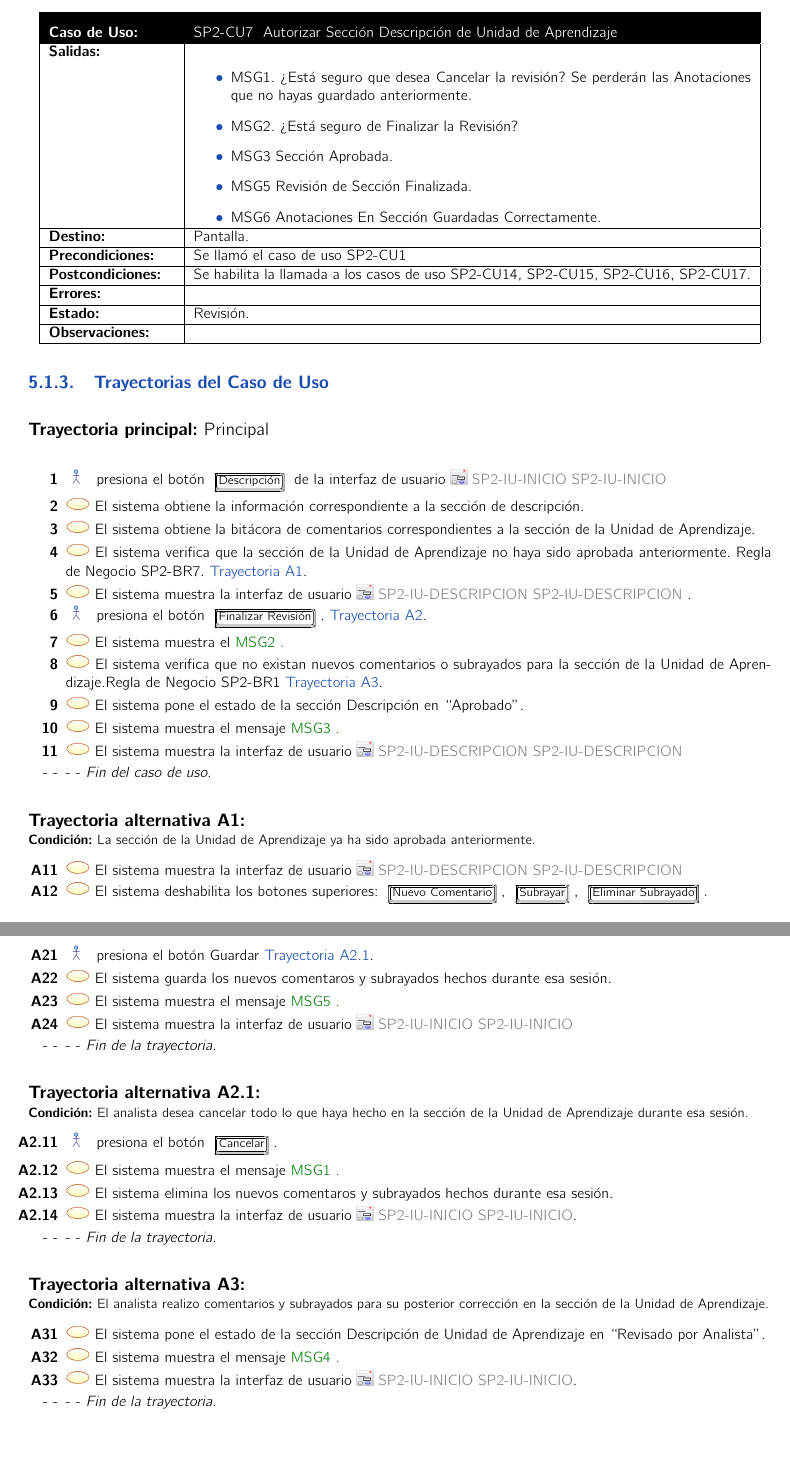
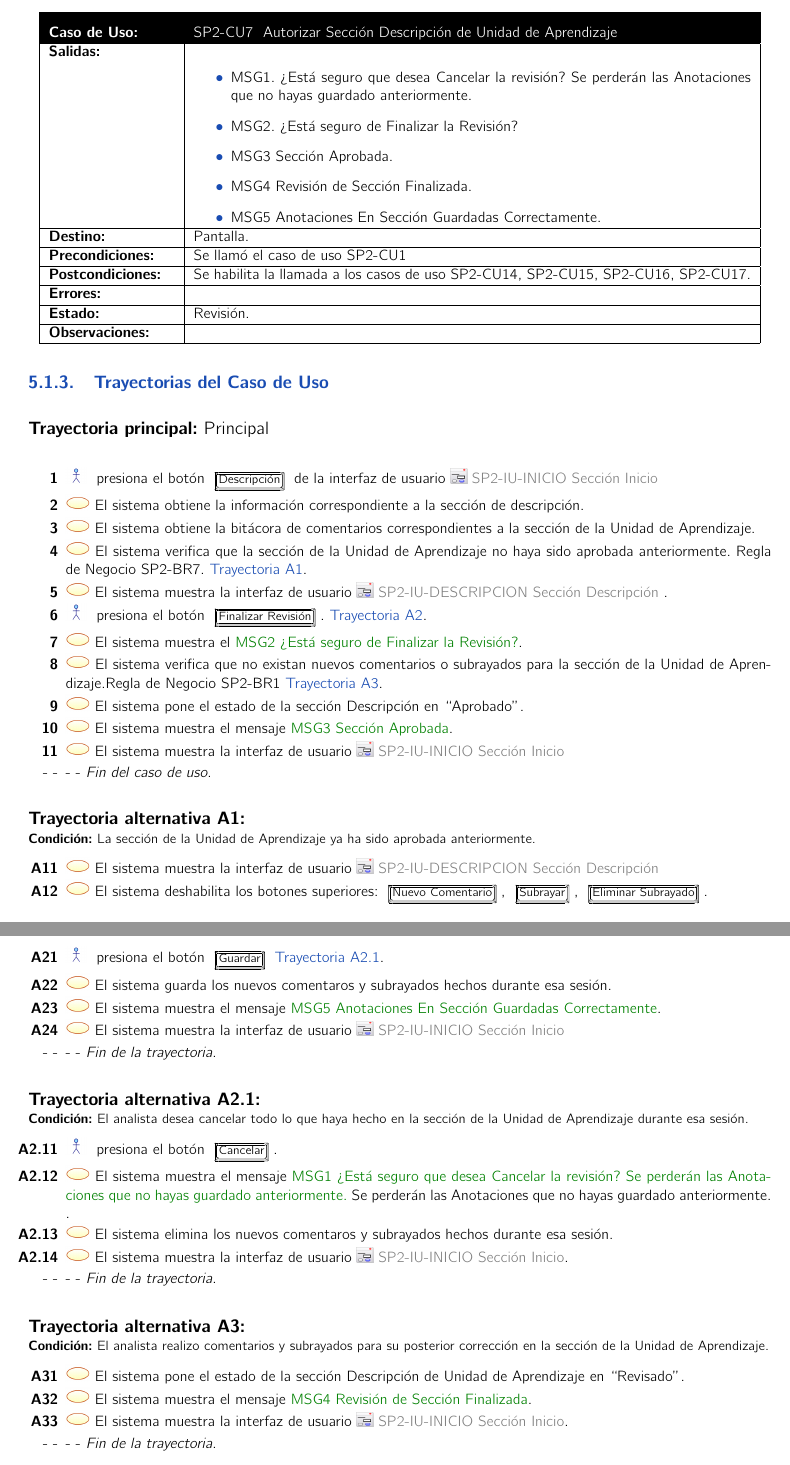
Before and after one commit to SoftwareEngineerESCOM/IngSof, a LaTeX book (Documento-Analisis/main.tex, which reads Documento-Analisis/DCU/SP2/SP2-CU/SP2-CU7.tex): two parts of pages 29 and 30 of 38, joined at a grey line, cut so that both start at the same text. Compiled offline with pdfLaTeX.

Commit message:
Correcciones Caso de uso SP2-CU7

```diff
--- a/Documento-Analisis/DCU/SP2/SP2-CU/SP2-CU7.tex
+++ b/Documento-Analisis/DCU/SP2/SP2-CU/SP2-CU7.tex
@@ -20,13 +20,13 @@
 		\UCitem{Origen}{Mouse.}
 		\UCitem{Salidas}{
         	\begin{itemize}
-        		\item MSG1. ¿Está seguro que desea Cancelar la revisión?
-Se perderán las Anotaciones que no hayas guardado anteriormente.
+        		\hypertarget{MSG1}{\item MSG1. ¿Está seguro que desea Cancelar la revisión?
+				Se perderán las Anotaciones que no hayas guardado anteriormente.}
+                \hypertarget{MSG2}{\item MSG2. ¿Está seguro de Finalizar la Revisión?}
+                \hypertarget{MSG3}{\item MSG3 Sección Aprobada.}
 
-                \item MSG2. ¿Está seguro de Finalizar la Revisión?
-                \item MSG3 Sección Aprobada.
-                \item MSG5 Revisión de Sección Finalizada.
-                \item MSG6 Anotaciones En Sección Guardadas Correctamente.
+               \hypertarget{MSG4}{ \item MSG4 Revisión de Sección Finalizada.}
+                \hypertarget{MSG5}{\item MSG5 Anotaciones En Sección Guardadas Correctamente.}
 
         	\end{itemize}
         }
@@ -41,66 +41,66 @@ Se perderán las Anotaciones que no hayas guardado anteriormente.
 %--------------------------- CU TRAYECTORIA PRINCIPAL -------------------------
 \begin{UCtrayectoria}{Principal}
 
-    \UCpaso[\UCactor] presiona el botón  \IUbutton{Descripción} de la interfaz de usuario \IUref{SP2-IU-INICIO}{SP2-IU-INICIO}
+    \UCpaso[\UCactor] presiona el botón  \IUbutton{Descripción} de la interfaz de usuario \IUref{SP2-IU-INICIO}{Sección Inicio}
 
     \UCpaso El sistema obtiene la información correspondiente a la sección de descripción.
 
     \UCpaso El sistema obtiene la bitácora de comentarios correspondientes a la sección de la Unidad de Aprendizaje.
 
-    \UCpaso El sistema verifica que la sección de la Unidad de Aprendizaje no haya sido aprobada anteriormente. Regla de Negocio SP2-BR7. \hyperref[SP2-CU7-A1]{Trayectoria A1}.
+    \UCpaso El sistema verifica que la sección de la Unidad de Aprendizaje no haya sido aprobada anteriormente. Regla de Negocio SP2-BR7. \hyperlink{SP2-CU7-A1}{Trayectoria A1}.
 
-    \UCpaso El sistema muestra la interfaz de usuario \IUref{SP2-IU-DESCRIPCION}{SP2-IU-DESCRIPCION} .
+    \UCpaso El sistema muestra la interfaz de usuario \IUref{SP2-IU-DESCRIPCION}{Sección Descripción} .
 
-    \UCpaso[\UCactor] presiona el botón \IUbutton{Finalizar Revisión}. \hyperref[SP2-CU7-A2]{Trayectoria A2}.
-    \UCpaso El sistema muestra el \MSGref{MSG2}.
+    \UCpaso[\UCactor] presiona el botón \IUbutton{Finalizar Revisión}. \hyperlink{SP2-CU7-A2}{Trayectoria A2}.
+    \UCpaso El sistema muestra el \MSGref{MSG2}{¿Está seguro de Finalizar la Revisión?}.
 
-    \UCpaso	El sistema verifica que no existan nuevos comentarios o subrayados para la sección de la Unidad de Aprendizaje.Regla de Negocio  SP2-BR1 \hyperref[SP2-CU7-A3]{Trayectoria A3}.
+    \UCpaso	El sistema verifica que no existan nuevos comentarios o subrayados para la sección de la Unidad de Aprendizaje.Regla de Negocio  SP2-BR1 \hyperlink{SP2-CU7-A3}{Trayectoria A3}.
 
     \UCpaso El sistema pone el estado de la sección Descripción  en “Aprobado”.
 
-    \UCpaso El sistema muestra el mensaje \MSGref{MSG3}.
+    \UCpaso El sistema muestra el mensaje \MSGref{MSG3}{Sección Aprobada}.
 
-    \UCpaso El sistema muestra la interfaz de usuario \IUref{SP2-IU-DESCRIPCION}{SP2-IU-DESCRIPCION}
+    \UCpaso El sistema muestra la interfaz de usuario \IUref{SP2-IU-INICIO}{Sección Inicio}
 
 \end{UCtrayectoria}
 
 %------------------------ CU TRAYECTORIA ALTERNARIVA A1 -------------------------
-\label{SP2-CU7-A1}
+
 \begin{UCtrayectoriaA}{A1}{La sección de la Unidad de Aprendizaje ya ha sido aprobada anteriormente.}
 
-	\UCpaso El sistema muestra la interfaz de usuario \IUref{SP2-IU-DESCRIPCION}{SP2-IU-DESCRIPCION}
+	\hypertarget{SP2-CU7-A1}{\UCpaso El sistema muestra la interfaz de usuario \IUref{SP2-IU-DESCRIPCION}{Sección Descripción}}
     \UCpaso El sistema deshabilita los botones superiores: \IUbutton{Nuevo Comentario}, \IUbutton{Subrayar}, \IUbutton{Eliminar Subrayado}.
     \UCpaso El sistema deshabilita los botones inferiores: \IUbutton{Cancelar}, \IUbutton{Guardar}, \IUbutton{Finalizar Revisión}.
     \UCpaso El sistema deshabilita los botones laterales de: \IUbutton{Modificar Comentario}, \IUbutton{Eliminar Comentario}.
 \end{UCtrayectoriaA}
 
 %------------------------ CU TRAYECTORIA ALTERNARIVA A2 -------------------------
-\label{SP2-CU7-A2}
+
 \begin{UCtrayectoriaA}{A2}{El analista no desea finalizar aun la revisión de la sección de la Unidad de Aprendizaje.}
 
-    \UCpaso[\UCactor] presiona el botón Guardar \hyperref[SP2-CU7-A2.1]{Trayectoria A2.1}.
+    \hypertarget{SP2-CU7-A2}{\UCpaso[\UCactor] presiona el botón \IUbutton{Guardar} \hyperlink{SP2-CU7-A2.1}{Trayectoria A2.1}}.
     \UCpaso El sistema guarda los nuevos comentaros y subrayados hechos durante esa sesión.
-    \UCpaso El sistema muestra el mensaje \MSGref{MSG5}.
-    \UCpaso El sistema muestra la interfaz de usuario \IUref{SP2-IU-INICIO}{SP2-IU-INICIO}
+    \UCpaso El sistema muestra el mensaje \MSGref{MSG5}{Anotaciones En Sección Guardadas Correctamente}.
+    \UCpaso El sistema muestra la interfaz de usuario \IUref{SP2-IU-INICIO}{Sección Inicio}
 \end{UCtrayectoriaA}
 
 %------------------------ CU TRAYECTORIA ALTERNARIVA A2.1 -----------------------
-\label{SP2-CU7-A2.1}
 \begin{UCtrayectoriaA}{A2.1}{El analista desea cancelar todo lo que haya hecho en la sección de la Unidad de Aprendizaje durante esa sesión.}
 
-	\UCpaso[\UCactor] presiona el botón \IUbutton{Cancelar}.
-    \UCpaso El sistema muestra el mensaje \MSGref{MSG1}.
+	\hypertarget{SP2-CU7-A2.1}{\UCpaso[\UCactor] presiona el botón \IUbutton{Cancelar}}.
+    \UCpaso El sistema muestra el mensaje \MSGref{MSG1}{¿Está seguro que desea Cancelar la revisión? Se perderán las Anotaciones que no hayas guardado anteriormente.}
+Se perderán las Anotaciones que no hayas guardado anteriormente. .
     \UCpaso El sistema elimina los nuevos comentaros y subrayados hechos durante esa sesión.
-    \UCpaso El sistema muestra la interfaz de usuario \IUref{SP2-IU-INICIO}{SP2-IU-INICIO}.
+    \UCpaso El sistema muestra la interfaz de usuario \IUref{SP2-IU-INICIO}{Sección Inicio}.
 \end{UCtrayectoriaA}
 
 %------------------------ CU TRAYECTORIA ALTERNARIVA A3 -----------------------
-\label{SP2-CU7-A3}
+
 \begin{UCtrayectoriaA}{A3}{El analista realizo comentarios y subrayados para su posterior corrección en la sección de la Unidad de Aprendizaje.}
 
-	\UCpaso El sistema pone el estado de la sección Descripción de Unidad de Aprendizaje en “Revisado por Analista”.
-    \UCpaso El sistema muestra el mensaje \MSGref{MSG4}.
-    \UCpaso El sistema muestra la interfaz de usuario \IUref{SP2-IU-INICIO}{SP2-IU-INICIO}.
+	\hypertarget{SP2-CU7-A3}{\UCpaso El sistema pone el estado de la sección Descripción de Unidad de Aprendizaje en “Revisado”.}
+    \UCpaso El sistema muestra el mensaje \MSGref{MSG4}{Revisión de Sección Finalizada}.
+    \UCpaso El sistema muestra la interfaz de usuario \IUref{SP2-IU-INICIO}{Sección Inicio}.
 \end{UCtrayectoriaA}
 
 \chapter{Pantallas}
```
Also changed, not shown: Documento-Analisis/images/SP2-Pantallas/Descripcion.png (added), Documento-Analisis/images/SP2-Pantallas/Inicio.png (added), Documento-Analisis/main.pdf, Documento-Analisis/DCU/SP2/SP2-CU/SP2-CU7.tex (15 more changed lines), 5 other files.
